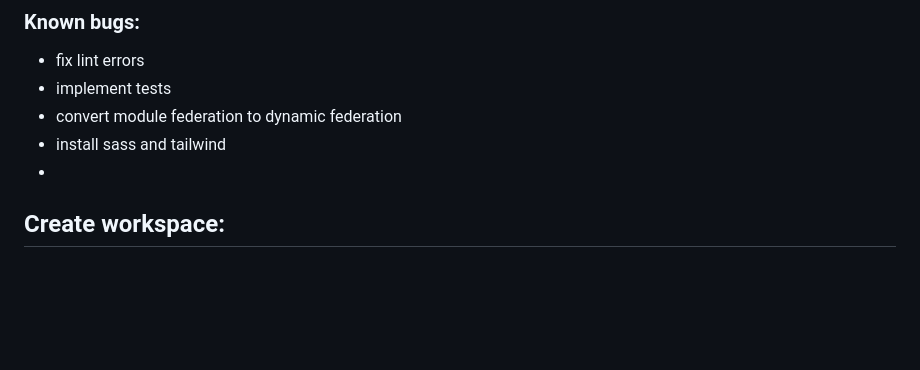
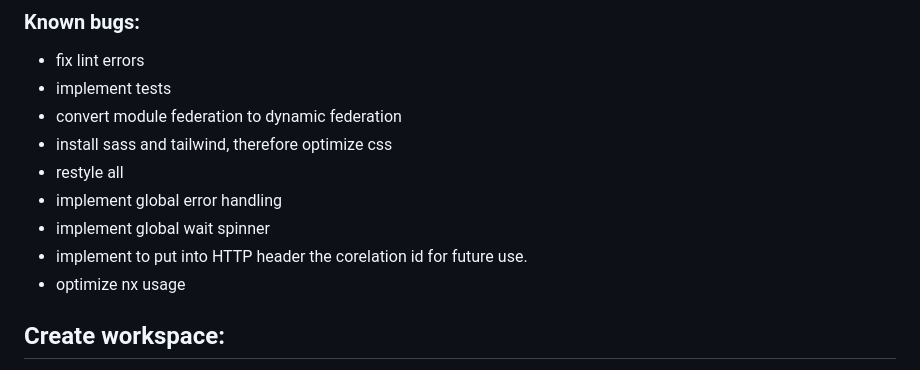
Before and after one commit to lkovari/nx-mf-dynamic-federation, a Markdown page: README.md, the part around the change. Rendered like a GitHub page; blank space fills up the shorter version.

Commit message:
nx-readme

```diff
--- a/README.md
+++ b/README.md
@@ -12,8 +12,12 @@ https://www.youtube.com/watch?app=desktop&v=TLiL6EpeWJ4
 - fix lint errors
 - implement tests
 - convert module federation to dynamic federation
-- install sass and tailwind
--
+- install sass and tailwind, therefore optimize css
+- restyle all
+- implement global error handling
+- implement global wait spinner
+- implement to put into HTTP header the corelation id for future use.
+- optimize nx usage
 
 ## Create workspace:
 1. pnpx create-nx-workspace@latest ng-mf --preset=apps
```
Also changed, not shown: nx-mf-df/NX-README.md (added, +63 -0 lines).
